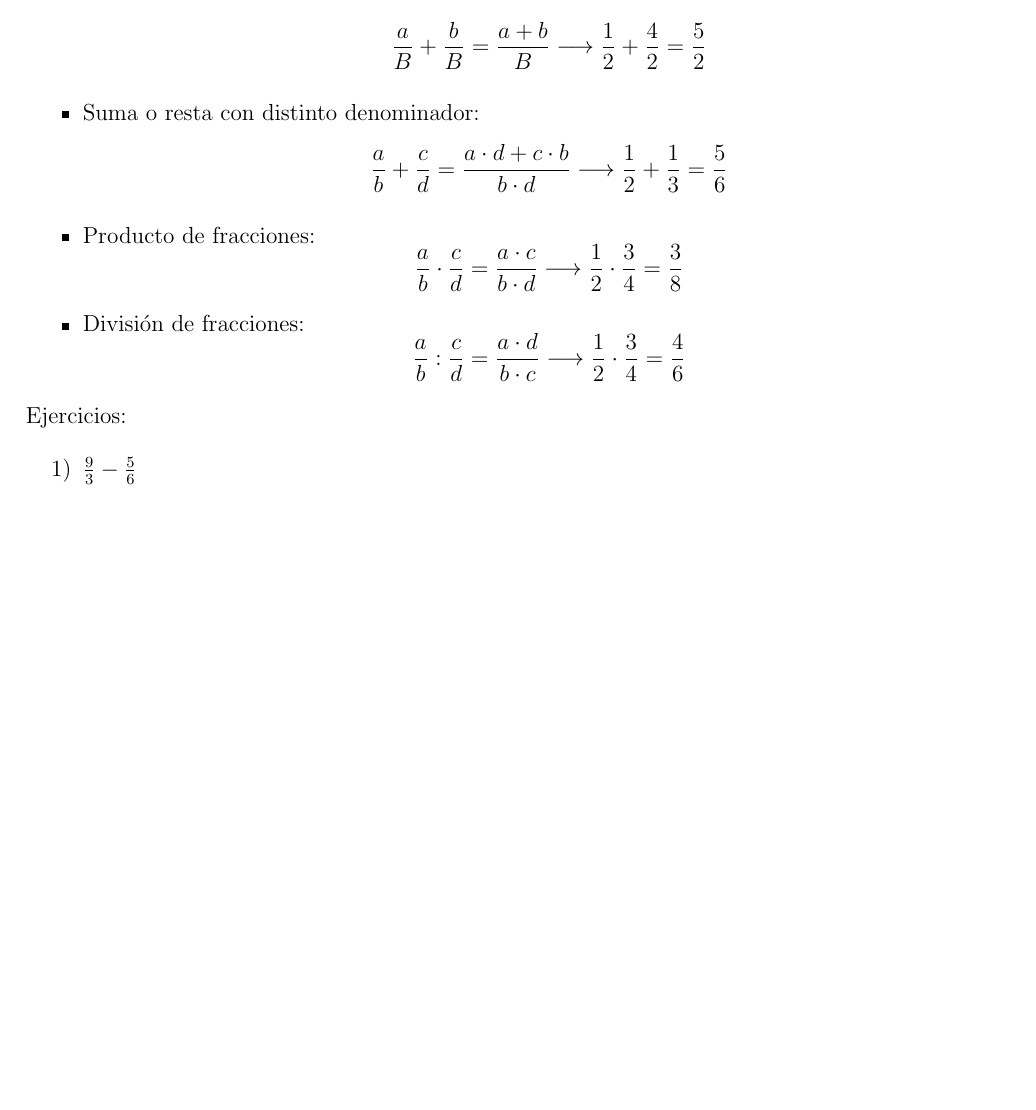
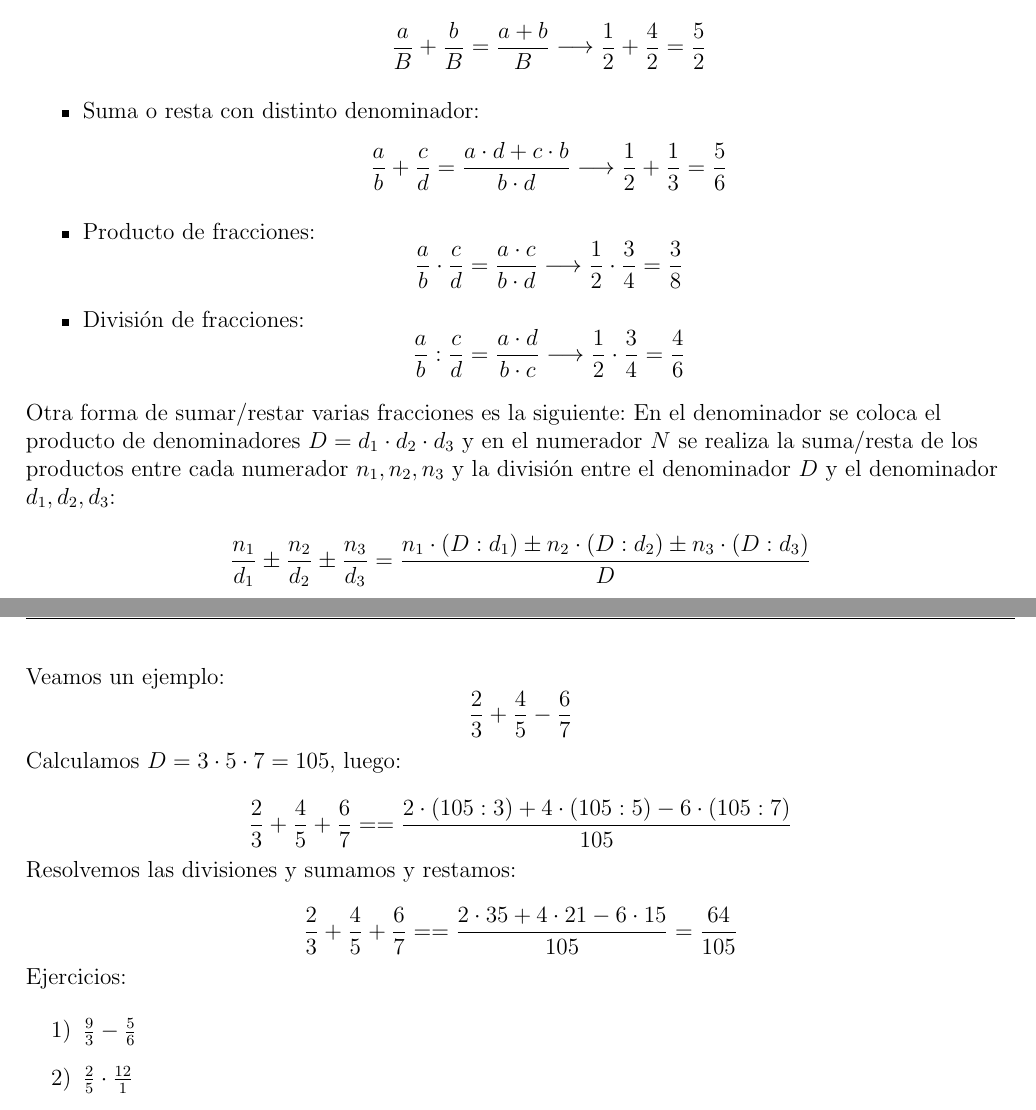
Before and after one commit to leonardovazquez/LaTeX, a LaTeX document (Matemática_secundaria/main.tex, which reads Matemática_secundaria/Capitulos/4.tex): part of page 7 of 14 before the commit and two parts of pages 7 and 8 of 15 after it, the two joined at a grey line, cut so that both start at the same text, the shorter picture padded with empty space. Compiled offline with pdfLaTeX.

Commit message:
Update 4.tex

```diff
--- a/Matemática_secundaria/Capitulos/4.tex
+++ b/Matemática_secundaria/Capitulos/4.tex
@@ -39,6 +39,33 @@ Sin entrar en complicaciones, veamos simplemente las operaciones básicas de las
     \end{equation}
 \end{itemize}
 
+Otra forma de sumar/restar varias fracciones es la siguiente: En el denominador se coloca el producto de denominadores $D=d_1\cdot d_2 \cdot d_3$ y en el numerador $N$ se realiza la suma/resta de los productos entre cada numerador $n_1, n_2, n_3$ y la división entre el denominador $D$ y el denominador $d_1, d_2, d_3$:
+
+\begin{equation}
+    \notag
+    \frac{n_1}{d_1}\pm\frac{n_2}{d_2}\pm\frac{n_3}{d_3}=\frac{n_1\cdot (D:d_1) \pm n_2\cdot (D:d_2)\pm n_3\cdot (D:d_3) }{D}
+\end{equation}
+
+\medskip
+Veamos un ejemplo:
+\begin{equation}
+     \notag
+    \frac{2}{3}+\frac{4}{5}-\frac{6}{7}
+\end{equation}
+Calculamos $D = 3\cdot 5 \cdot 7 = 105$, luego:
+
+\begin{equation}
+     \notag
+    \frac{2}{3}+\frac{4}{5}+\frac{6}{7} =  =\frac{2\cdot (105:3) + 4\cdot (105:5)- 6\cdot (105:7) }{105}
+\end{equation}
+
+Resolvemos las divisiones y sumamos y restamos:
+
+\begin{equation}
+     \notag
+    \frac{2}{3}+\frac{4}{5}+\frac{6}{7} =  =\frac{2\cdot 35 + 4\cdot 21- 6\cdot 15 }{105} = \frac{64}{105}
+\end{equation}
+
 Ejercicios:\\
 
 \begin{enumerate}
```
